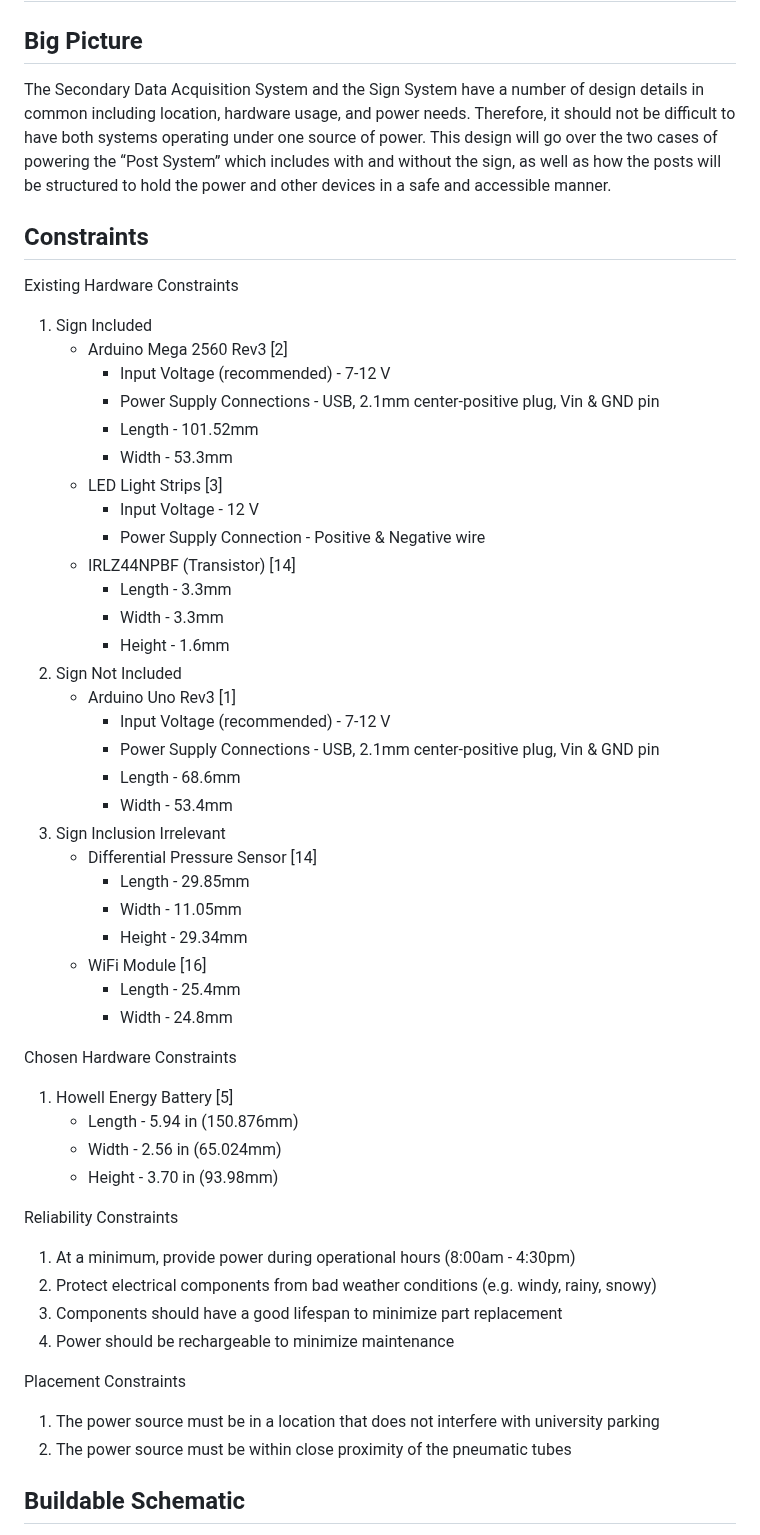
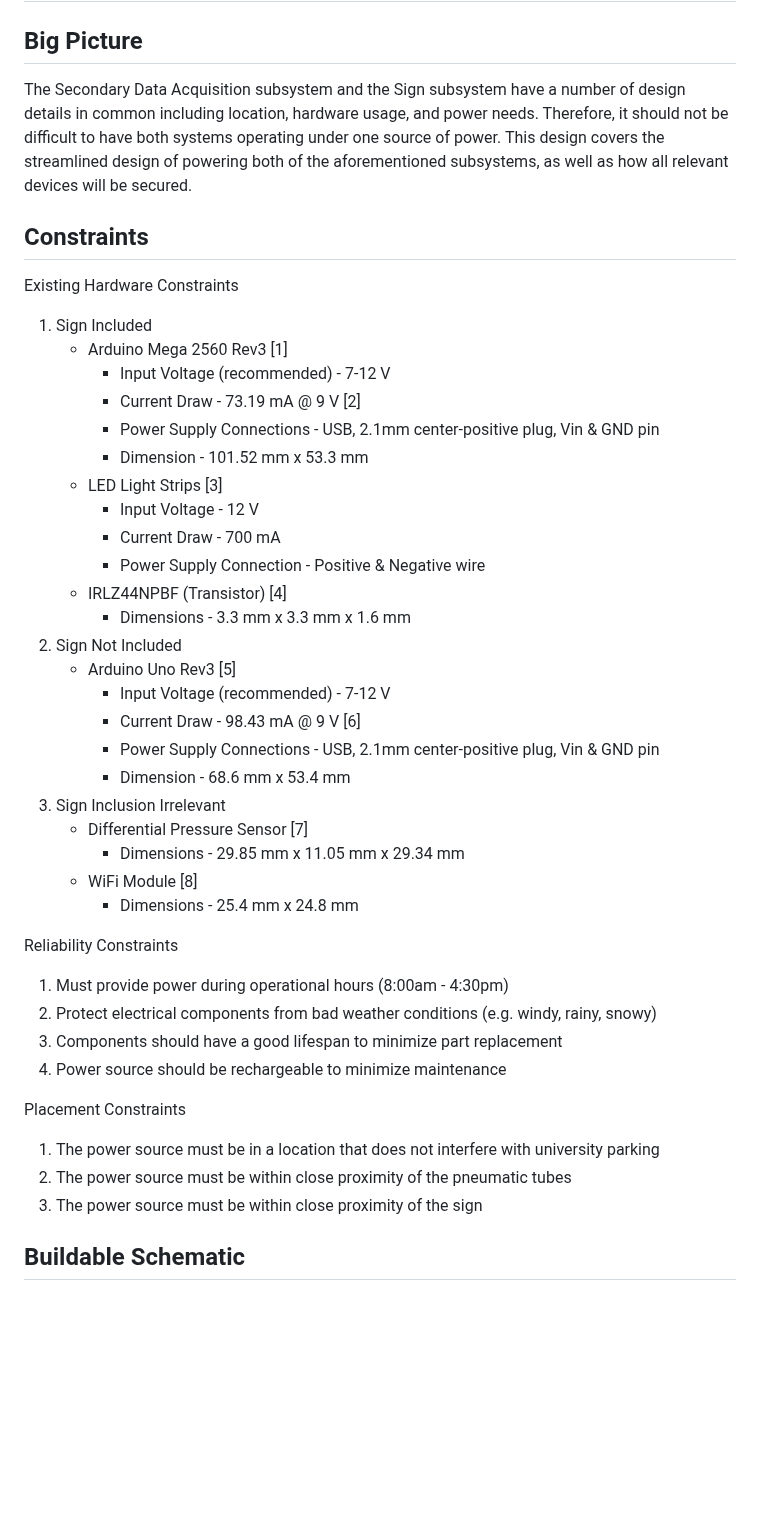
Before and after one commit to kesternucum/ECE-Capstone-Team3, a Markdown page: Documentation/Signoffs/SDA_And_Sign_Power_Detail_Design.md, the part around one of its changes. Drawn GitHub-style; blank space fills up the shorter version.

```diff
--- a/Documentation/Signoffs/SDA_And_Sign_Power_Detail_Design.md
+++ b/Documentation/Signoffs/SDA_And_Sign_Power_Detail_Design.md
@@ -2,58 +2,48 @@
 
 ## Big Picture
 
-The Secondary Data Acquisition System and the Sign System have a number of design details in common including location, hardware usage, and power needs. Therefore, it should not be difficult to have both systems operating under one source of power. This design will go over the two cases of powering the “Post System” which includes with and without the sign, as well as how the posts will be structured to hold the power and other devices in a safe and accessible manner.
+The Secondary Data Acquisition subsystem and the Sign subsystem have a number of design details in common including location, hardware usage, and power needs. Therefore, it should not be difficult to have both systems operating under one source of power. This design covers the streamlined design of powering both of the aforementioned subsystems, as well as how all relevant devices will be secured.
 
 ## Constraints
 
 Existing Hardware Constraints
 
 1. Sign Included
-    * Arduino Mega 2560 Rev3 [2]
+    * Arduino Mega 2560 Rev3 [1]
         * Input Voltage (recommended) - 7-12 V
+        * Current Draw - 73.19 mA @ 9 V [2]
         * Power Supply Connections - USB, 2.1mm center-positive plug, Vin & GND pin
-        * Length - 101.52mm
-        * Width - 53.3mm
+        * Dimension - 101.52 mm x 53.3 mm
     * LED Light Strips [3]
         * Input Voltage - 12 V
+        * Current Draw - 700 mA
         * Power Supply Connection - Positive & Negative wire
-    * IRLZ44NPBF (Transistor) [14]
-        * Length - 3.3mm
-        * Width - 3.3mm
-        * Height - 1.6mm
+    * IRLZ44NPBF (Transistor) [4]
+        * Dimensions - 3.3 mm x 3.3 mm x 1.6 mm
 2. Sign Not Included
-    * Arduino Uno Rev3 [1]
+    * Arduino Uno Rev3 [5]
         * Input Voltage (recommended) - 7-12 V
+        * Current Draw - 98.43 mA @ 9 V [6]
         * Power Supply Connections - USB, 2.1mm center-positive plug, Vin & GND pin
-        * Length - 68.6mm
-        * Width - 53.4mm
+        * Dimension - 68.6 mm x 53.4 mm
 3. Sign Inclusion Irrelevant
-    * Differential Pressure Sensor [14]
-        * Length - 29.85mm
-        * Width - 11.05mm
-        * Height - 29.34mm
-    * WiFi Module [16]
-        * Length - 25.4mm
-        * Width - 24.8mm
-
-Chosen Hardware Constraints
-
-1. Howell Energy Battery [5]
-    * Length - 5.94 in (150.876mm)
-    * Width - 2.56 in (65.024mm)
-    * Height - 3.70 in (93.98mm)
+    * Differential Pressure Sensor [7]
+        * Dimensions - 29.85 mm x 11.05 mm x 29.34 mm
+    * WiFi Module [8]
+        * Dimensions - 25.4 mm x 24.8 mm
 
 Reliability Constraints
 
-1. At a minimum, provide power during operational hours (8:00am - 4:30pm)
+1. Must provide power during operational hours (8:00am - 4:30pm)
 2. Protect electrical components from bad weather conditions (e.g. windy, rainy, snowy)
 3. Components should have a good lifespan to minimize part replacement
-4. Power should be rechargeable to minimize maintenance
+4. Power source should be rechargeable to minimize maintenance
 
 Placement Constraints
 
 1. The power source must be in a location that does not interfere with university parking
 2. The power source must be within close proximity of the pneumatic tubes
+3. The power source must be within close proximity of the sign
 
 ## Buildable Schematic
 
```
Also changed, not shown: other parts of Documentation/Signoffs/SDA_And_Sign_Power_Detail_Design.md (+90 -39 lines).
